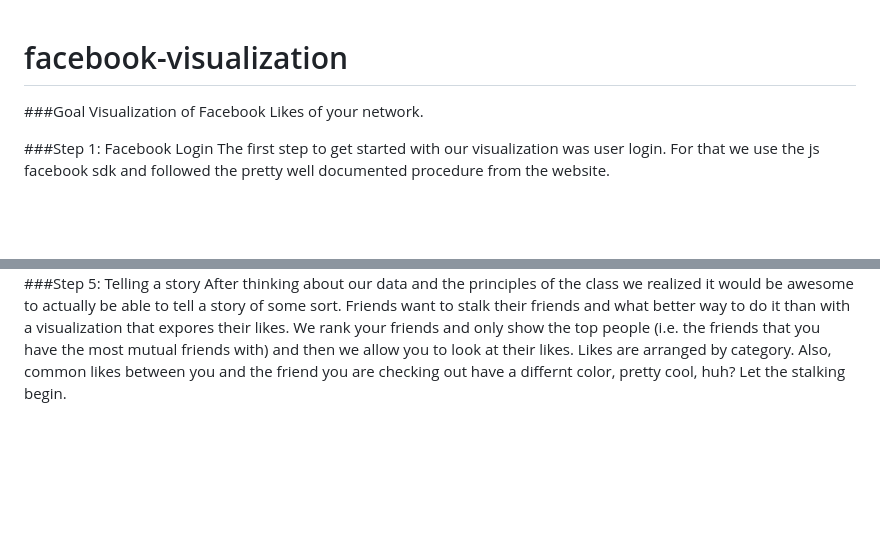
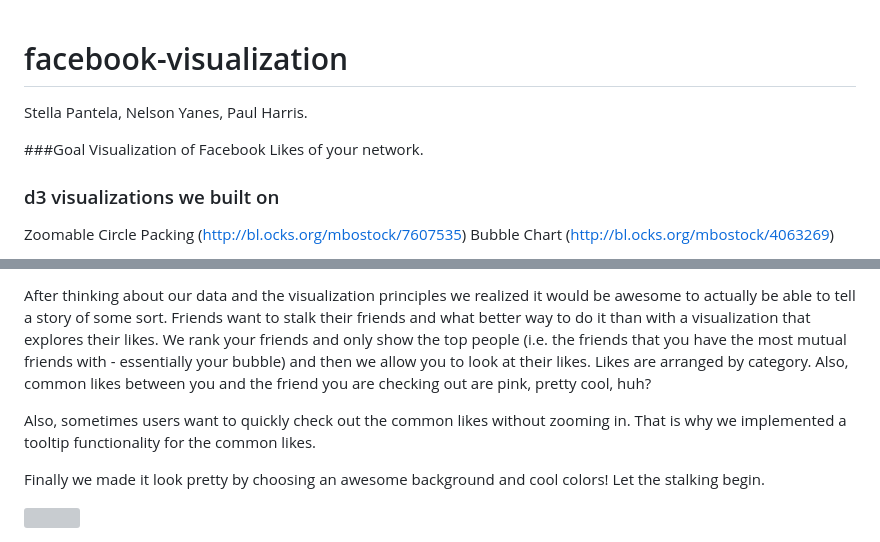
Before and after one commit to stylianipantela/facebook-visualization, a Markdown page: README.md, 2 parts joined by grey strips. GitHub-like rendering; blank space fills up the shorter version; grey boxes are pictures that could not be loaded.

```diff
--- a/README.md
+++ b/README.md
@@ -1,9 +1,12 @@
 facebook-visualization
 ======================
+
+Stella Pantela, Nelson Yanes, Paul Harris.
 
 ###Goal
 Visualization of Facebook Likes of your network.
 
-###Step 1: Facebook Login
-The first step to get started with our visualization was user login. For that we use the js facebook sdk and followed the pretty well documented procedure from the website.
+### d3 visualizations we built on
+Zoomable Circle Packing (http://bl.ocks.org/mbostock/7607535)
+Bubble Chart (http://bl.ocks.org/mbostock/4063269)
 
@@ -37,4 +15,9 @@ For the general bubbles design we built on Bubble Chart (http://bl.ocks.org/mbos
 
 
-###Step 5: Telling a story
-After thinking about our data and the principles of the class we realized it would be awesome to actually be able to tell a story of some sort. Friends want to stalk their friends and what better way to do it than with a visualization that expores their likes. We rank your friends and only show the top people (i.e. the friends that you have the most mutual friends with) and then we allow you to look at their likes. Likes are arranged by category. Also, common likes between you and the friend you are checking out have a differnt color, pretty cool, huh? Let the stalking begin.
+After thinking about our data and the visualization principles we realized it would be awesome to actually be able to tell a story of some sort. Friends want to stalk their friends and what better way to do it than with a visualization that explores their likes. We rank your friends and only show the top people (i.e. the friends that you have the most mutual friends with - essentially your bubble) and then we allow you to look at their likes. Likes are arranged by category. Also, common likes between you and the friend you are checking out are pink, pretty cool, huh?
+
+Also, sometimes users want to quickly check out the common likes without zooming in. That is why we implemented a tooltip functionality for the common likes.
+
+Finally we made it look pretty by choosing an awesome background and cool colors! Let the stalking begin.
+
+<img src="img/final.png" width="400" style="display: block; margin-left:auto; margin-right:auto;"/>
```
Also changed, not shown: other parts of README.md (+2 -27 lines), img/original.png (renamed from img/Screen Shot 2014-04-26 at 12.10.22 PM.png), 1 other file.
